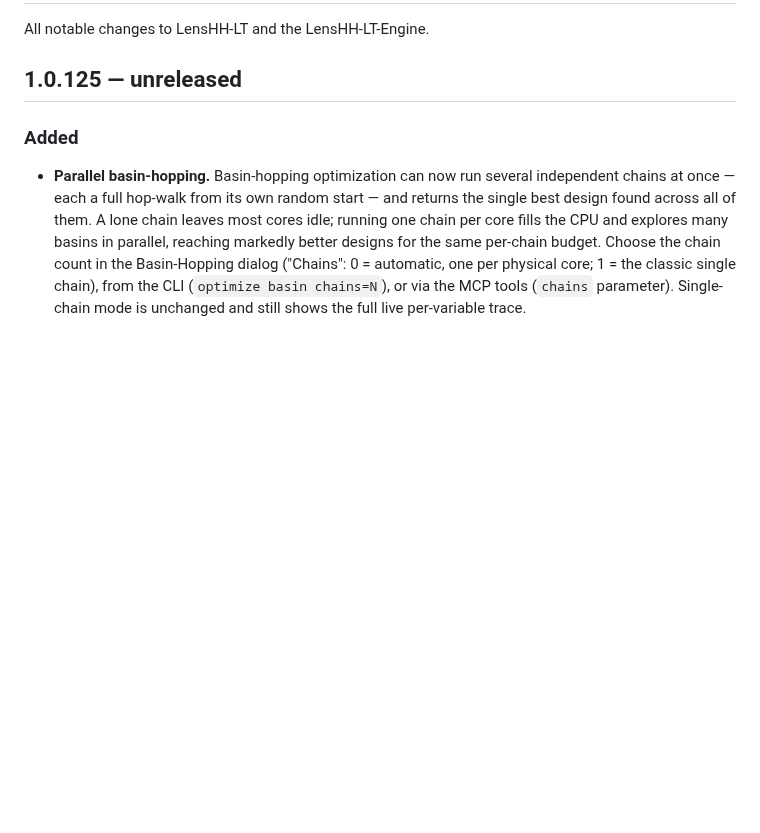
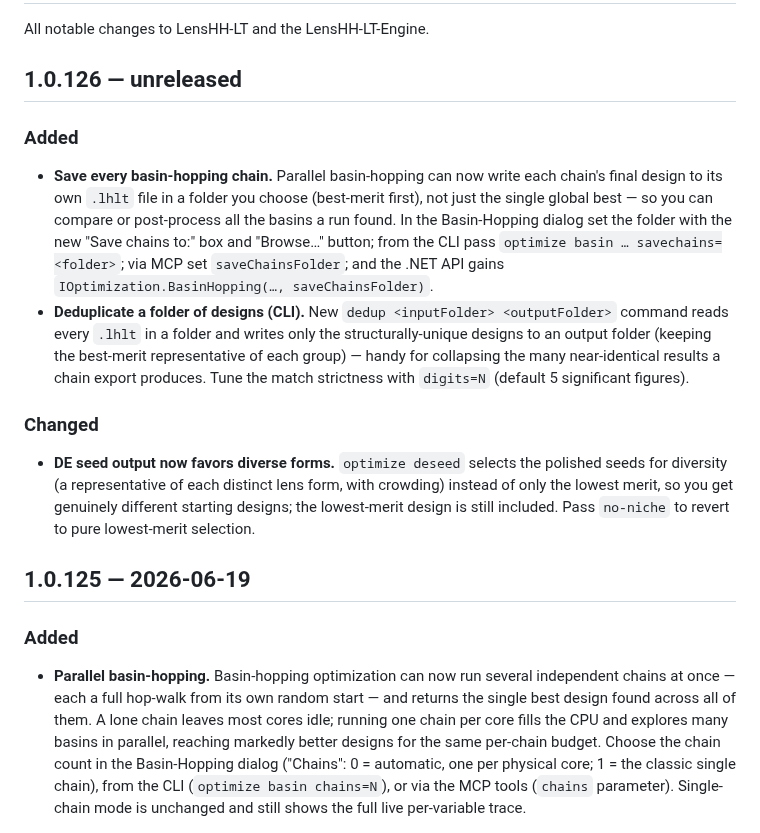
Before and after one commit to SynapseOptics/LensHH-LT, a Markdown page: CHANGELOG.md, the part around the change. Drawn GitHub-style; blank space fills up the shorter version.

```diff
--- a/CHANGELOG.md
+++ b/CHANGELOG.md
@@ -2,7 +2,30 @@
 
 All notable changes to LensHH-LT and the LensHH-LT-Engine.
 
-## 1.0.125 — unreleased
+## 1.0.126 — unreleased
+
+### Added
+- **Save every basin-hopping chain.** Parallel basin-hopping can now write each
+  chain's final design to its own `.lhlt` file in a folder you choose (best-merit
+  first), not just the single global best — so you can compare or post-process all
+  the basins a run found. In the Basin-Hopping dialog set the folder with the new
+  "Save chains to:" box and "Browse…" button; from the CLI pass
+  `optimize basin … savechains=<folder>`; via MCP set `saveChainsFolder`; and the
+  .NET API gains `IOptimization.BasinHopping(…, saveChainsFolder)`.
+- **Deduplicate a folder of designs (CLI).** New `dedup <inputFolder> <outputFolder>`
+  command reads every `.lhlt` in a folder and writes only the structurally-unique
+  designs to an output folder (keeping the best-merit representative of each group) —
+  handy for collapsing the many near-identical results a chain export produces. Tune
+  the match strictness with `digits=N` (default 5 significant figures).
+
+### Changed
+- **DE seed output now favors diverse forms.** `optimize deseed` selects the
+  polished seeds for diversity (a representative of each distinct lens form, with
+  crowding) instead of only the lowest merit, so you get genuinely different
+  starting designs; the lowest-merit design is still included. Pass `no-niche` to
+  revert to pure lowest-merit selection.
+
+## 1.0.125 — 2026-06-19
 
 ### Added
 - **Parallel basin-hopping.** Basin-hopping optimization can now run several
```
Also changed, not shown: docs/optimization.md (+55 -0 lines), docs/images/BasinHoppingrunning.png (added), 13 other files.
